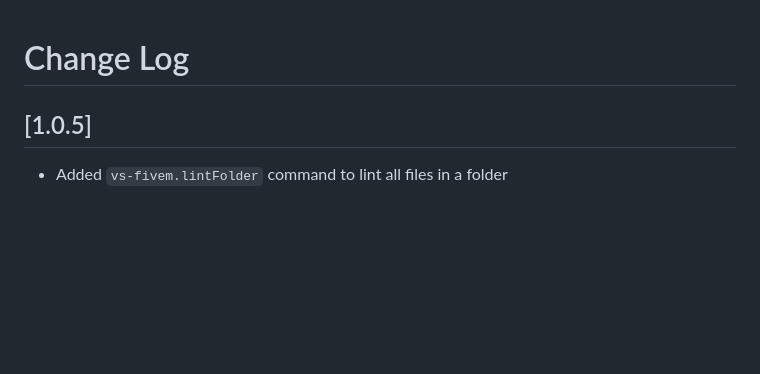
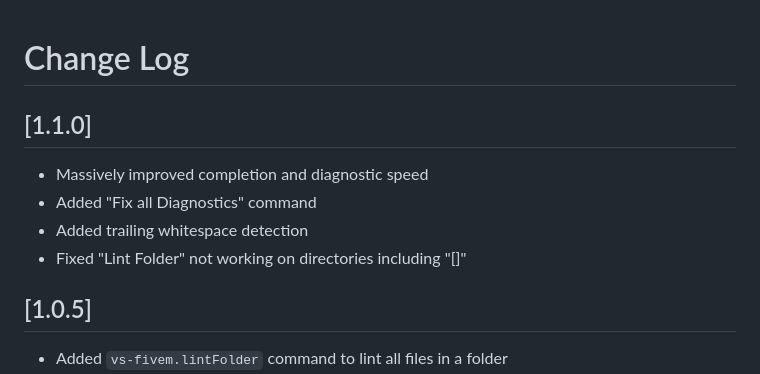
Before and after one commit to coalaura/vs-fivem, a Markdown page: CHANGELOG.md, the part around the change. Rendered like a GitHub page; blank space fills up the shorter version.

```diff
--- a/CHANGELOG.md
+++ b/CHANGELOG.md
@@ -1,4 +1,10 @@
 # Change Log
+
+## [1.1.0]
+- Massively improved completion and diagnostic speed
+- Added "Fix all Diagnostics" command
+- Added trailing whitespace detection
+- Fixed "Lint Folder" not working on directories including "[]"
 
 ## [1.0.5]
 - Added `vs-fivem.lintFolder` command to lint all files in a folder
```
Also changed, not shown: README.md (+6 -0 lines), .github/fix-all.png (added), .github/lint-folder.png (added), 1 other file.
